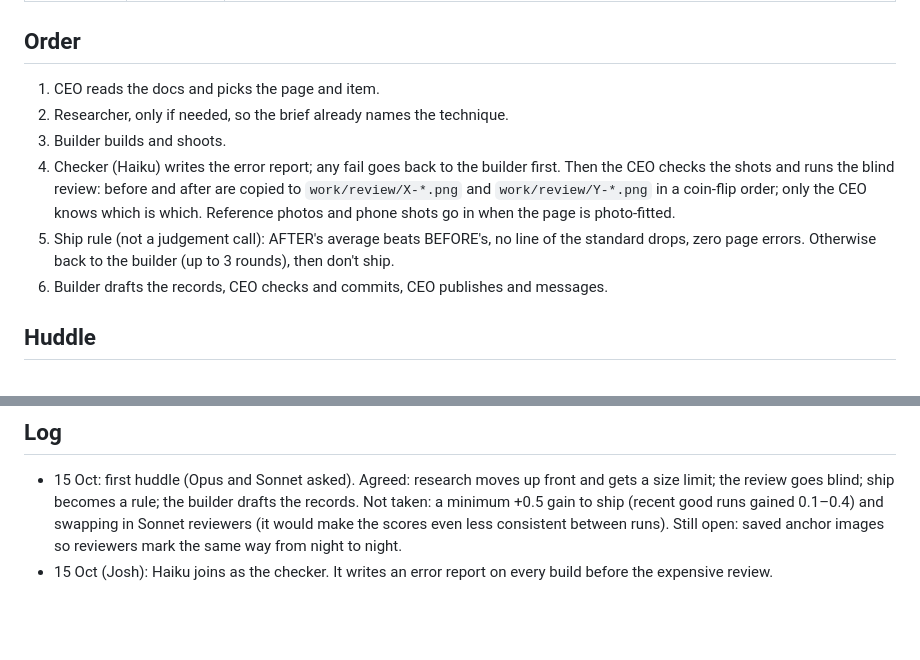
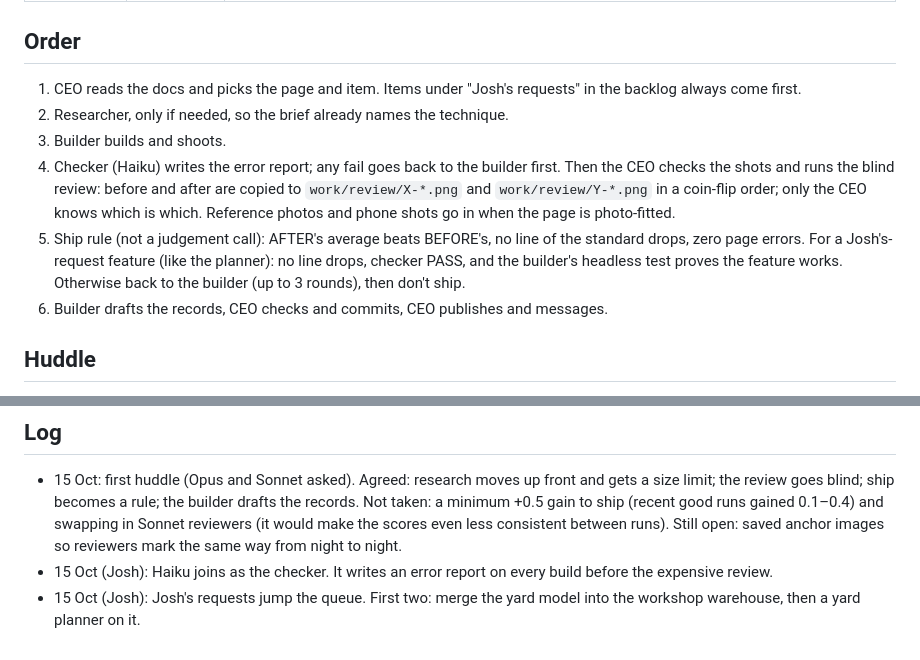
Before and after one commit to joshmason844/jos-3d, a Markdown page: docs/team.md, 2 parts joined by grey strips. Rendered like a GitHub page; blank space fills up the shorter version.

Commit message:
Backlog: Josh's requests first: yard merged into workshop warehouse, then a yard planner
Co-Authored-By: Claude Opus 5.5 <noreply@anthropic.com>
Claude-Session: https://claude.ai/code/session_01HJq2KKZCQk8hpPu5YJcBDU

```diff
--- a/docs/team.md
+++ b/docs/team.md
@@ -12,11 +12,11 @@ How the overnight runs are staffed. Josh set the hierarchy on 15 Oct 2026 and to
 | Reviewer   | Opus 5.5, fresh each round | Scores two unlabelled image sets against docs/standard.md. Never sees the work or which set is new |
 
 ## Order
-1. CEO reads the docs and picks the page and item.
+1. CEO reads the docs and picks the page and item. Items under "Josh's requests" in the backlog always come first.
 2. Researcher, only if needed, so the brief already names the technique.
 3. Builder builds and shoots.
 4. Checker (Haiku) writes the error report; any fail goes back to the builder first. Then the CEO checks the shots and runs the blind review: before and after are copied to `work/review/X-*.png` and `work/review/Y-*.png` in a coin-flip order; only the CEO knows which is which. Reference photos and phone shots go in when the page is photo-fitted.
-5. Ship rule (not a judgement call): AFTER's average beats BEFORE's, no line of the standard drops, zero page errors. Otherwise back to the builder (up to 3 rounds), then don't ship.
+5. Ship rule (not a judgement call): AFTER's average beats BEFORE's, no line of the standard drops, zero page errors. For a Josh's-request feature (like the planner): no line drops, checker PASS, and the builder's headless test proves the feature works. Otherwise back to the builder (up to 3 rounds), then don't ship.
 6. Builder drafts the records, CEO checks and commits, CEO publishes and messages.
 
 ## Huddle
@@ -25,3 +25,4 @@ On the first run of each night (23:xx), before any work, the CEO asks the builde
 ## Log
 - 15 Oct: first huddle (Opus and Sonnet asked). Agreed: research moves up front and gets a size limit; the review goes blind; ship becomes a rule; the builder drafts the records. Not taken: a minimum +0.5 gain to ship (recent good runs gained 0.1–0.4) and swapping in Sonnet reviewers (it would make the scores even less consistent between runs). Still open: saved anchor images so reviewers mark the same way from night to night.
 - 15 Oct (Josh): Haiku joins as the checker. It writes an error report on every build before the expensive review.
+- 15 Oct (Josh): Josh's requests jump the queue. First two: merge the yard model into the workshop warehouse, then a yard planner on it.
```
Also changed, not shown: docs/backlog.md (+4 -0 lines).
